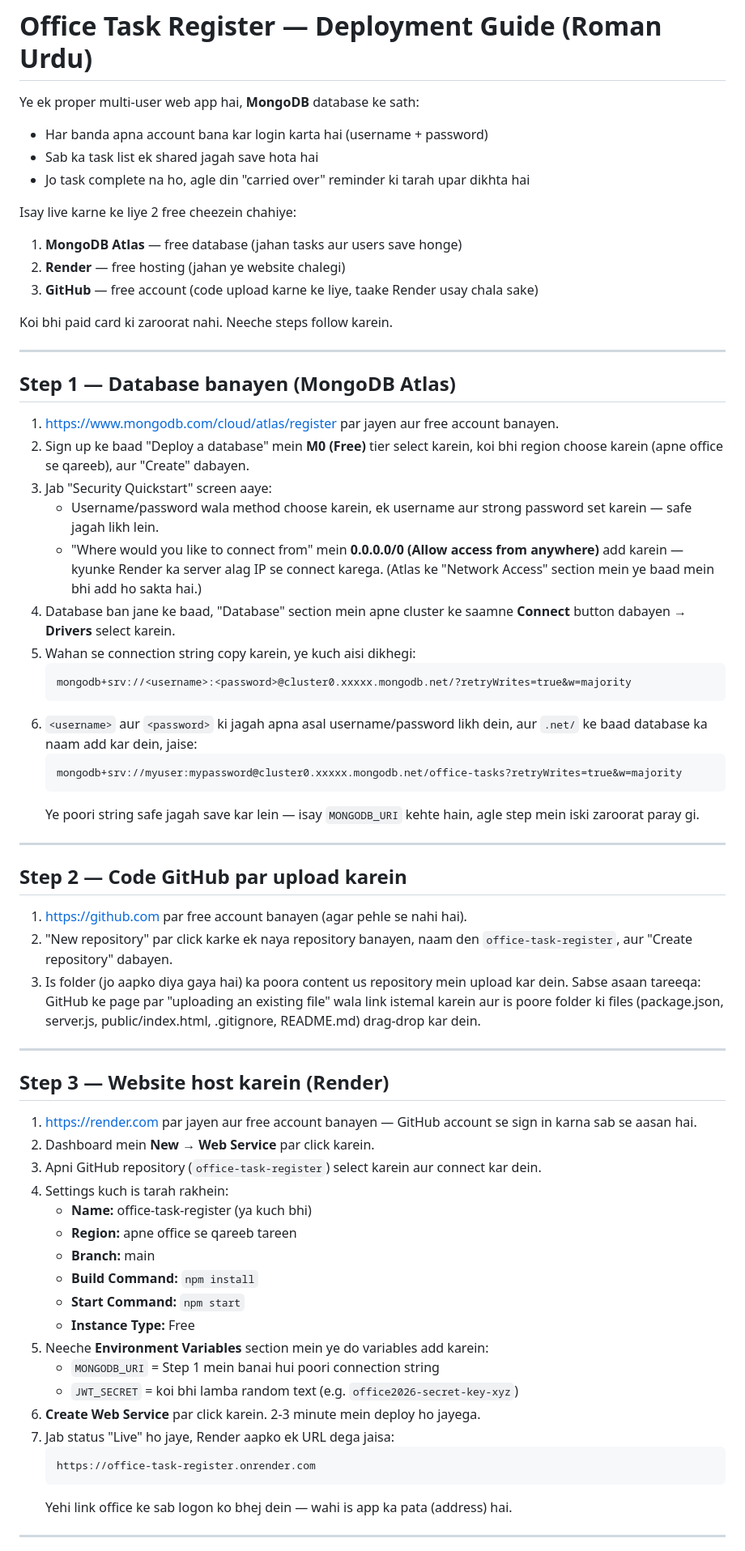
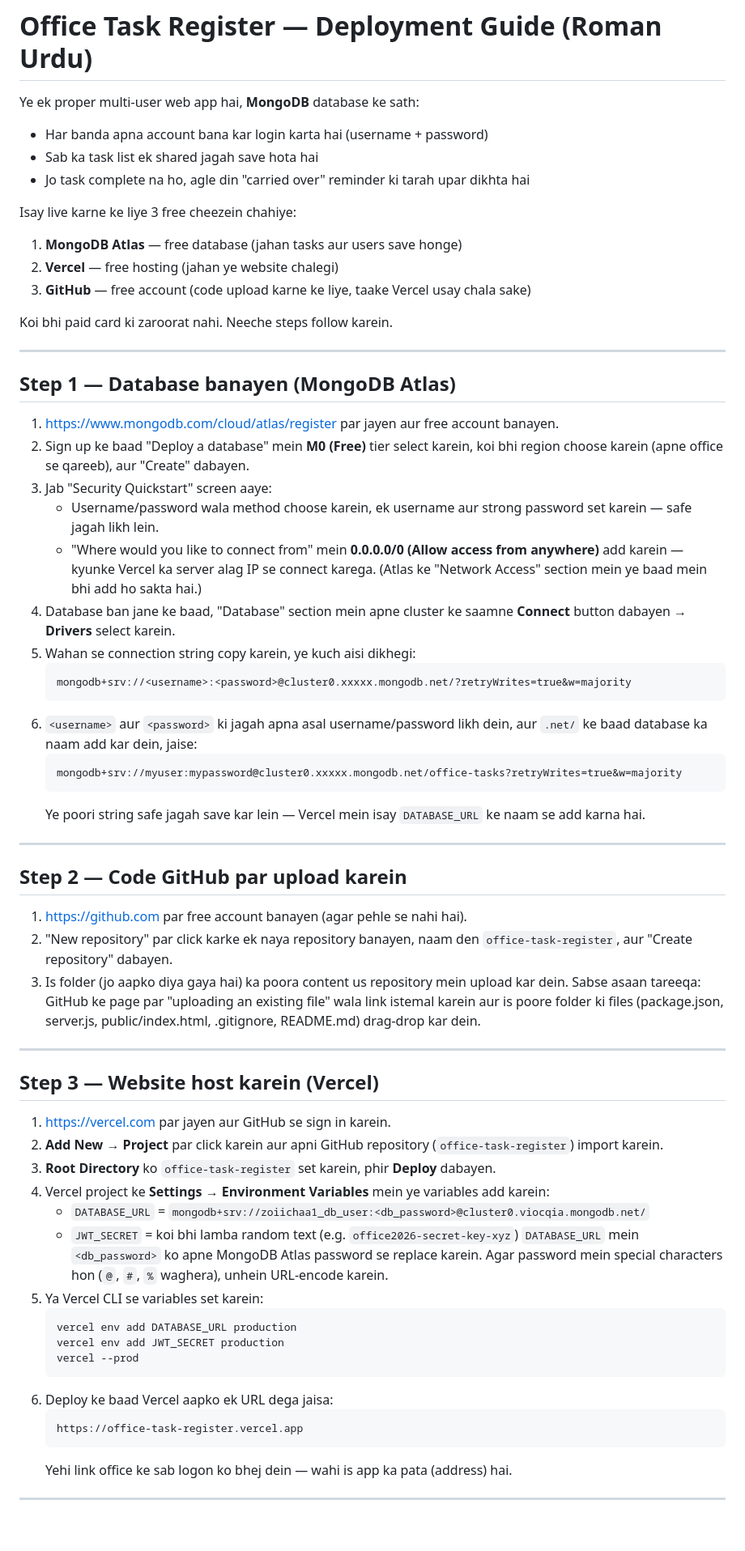
Before and after one commit to MuhammadMuzamil233/office-task, a Markdown page: office-task-register/README.md, the part around one of its changes. Shown at 81% size. GitHub-like rendering; blank space fills up the shorter version.

Commit message:
Update Vercel MongoDB deployment guide

````diff
--- a/office-task-register/README.md
+++ b/office-task-register/README.md
@@ -5,10 +5,10 @@ Ye ek proper multi-user web app hai, **MongoDB** database ke sath:
 - Sab ka task list ek shared jagah save hota hai
 - Jo task complete na ho, agle din "carried over" reminder ki tarah upar dikhta hai
 
-Isay live karne ke liye 2 free cheezein chahiye:
+Isay live karne ke liye 3 free cheezein chahiye:
 1. **MongoDB Atlas** — free database (jahan tasks aur users save honge)
-2. **Render** — free hosting (jahan ye website chalegi)
-3. **GitHub** — free account (code upload karne ke liye, taake Render usay chala sake)
+2. **Vercel** — free hosting (jahan ye website chalegi)
+3. **GitHub** — free account (code upload karne ke liye, taake Vercel usay chala sake)
 
 Koi bhi paid card ki zaroorat nahi. Neeche steps follow karein.
 
@@ -20,7 +20,7 @@ Koi bhi paid card ki zaroorat nahi. Neeche steps follow karein.
 2. Sign up ke baad "Deploy a database" mein **M0 (Free)** tier select karein, koi bhi region choose karein (apne office se qareeb), aur "Create" dabayen.
 3. Jab "Security Quickstart" screen aaye:
    - Username/password wala method choose karein, ek username aur strong password set karein — safe jagah likh lein.
-   - "Where would you like to connect from" mein **0.0.0.0/0 (Allow access from anywhere)** add karein — kyunke Render ka server alag IP se connect karega. (Atlas ke "Network Access" section mein ye baad mein bhi add ho sakta hai.)
+   - "Where would you like to connect from" mein **0.0.0.0/0 (Allow access from anywhere)** add karein — kyunke Vercel ka server alag IP se connect karega. (Atlas ke "Network Access" section mein ye baad mein bhi add ho sakta hai.)
 4. Database ban jane ke baad, "Database" section mein apne cluster ke saamne **Connect** button dabayen → **Drivers** select karein.
 5. Wahan se connection string copy karein, ye kuch aisi dikhegi:
    ```
@@ -30,7 +30,7 @@ Koi bhi paid card ki zaroorat nahi. Neeche steps follow karein.
    ```
    mongodb+srv://myuser:mypassword@cluster0.xxxxx.mongodb.net/office-tasks?retryWrites=true&w=majority
    ```
-   Ye poori string safe jagah save kar lein — isay `MONGODB_URI` kehte hain, agle step mein iski zaroorat paray gi.
+   Ye poori string safe jagah save kar lein — Vercel mein isay `DATABASE_URL` ke naam se add karna hai.
 
 ---
 
@@ -42,25 +42,24 @@ Koi bhi paid card ki zaroorat nahi. Neeche steps follow karein.
 
 ---
 
-## Step 3 — Website host karein (Render)
+## Step 3 — Website host karein (Vercel)
 
-1. https://render.com par jayen aur free account banayen — GitHub account se sign in karna sab se aasan hai.
-2. Dashboard mein **New → Web Service** par click karein.
-3. Apni GitHub repository (`office-task-register`) select karein aur connect kar dein.
-4. Settings kuch is tarah rakhein:
-   - **Name:** office-task-register (ya kuch bhi)
-   - **Region:** apne office se qareeb tareen
-   - **Branch:** main
-   - **Build Command:** `npm install`
-   - **Start Command:** `npm start`
-   - **Instance Type:** Free
-5. Neeche **Environment Variables** section mein ye do variables add karein:
-   - `MONGODB_URI` = Step 1 mein banai hui poori connection string
+1. https://vercel.com par jayen aur GitHub se sign in karein.
+2. **Add New → Project** par click karein aur apni GitHub repository (`office-task-register`) import karein.
+3. **Root Directory** ko `office-task-register` set karein, phir **Deploy** dabayen.
+4. Vercel project ke **Settings → Environment Variables** mein ye variables add karein:
+   - `DATABASE_URL` = `mongodb+srv://zoiichaa1_db_user:<db_password>@cluster0.viocqia.mongodb.net/`
    - `JWT_SECRET` = koi bhi lamba random text (e.g. `office2026-secret-key-xyz`)
-6. **Create Web Service** par click karein. 2-3 minute mein deploy ho jayega.
-7. Jab status "Live" ho jaye, Render aapko ek URL dega jaisa:
+   `DATABASE_URL` mein `<db_password>` ko apne MongoDB Atlas password se replace karein. Agar password mein special characters hon (`@`, `#`, `%` waghera), unhein URL-encode karein.
+5. Ya Vercel CLI se variables set karein:
    ```
-   https://office-task-register.onrender.com
+   vercel env add DATABASE_URL production
+   vercel env add JWT_SECRET production
+   vercel --prod
+   ```
+6. Deploy ke baad Vercel aapko ek URL dega jaisa:
+   ```
+   https://office-task-register.vercel.app
    ```
    Yehi link office ke sab logon ko bhej dein — wahi is app ka pata (address) hai.
 
````
Also changed, not shown: other parts of office-task-register/README.md (+1 -1 lines).
